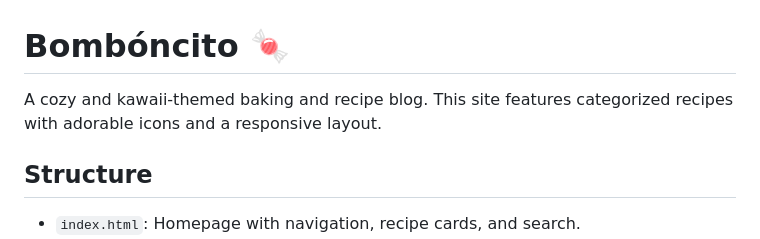
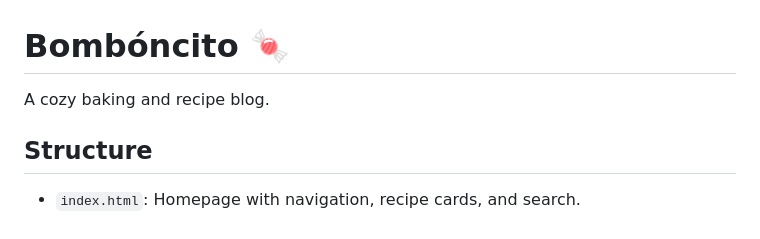
Before and after one commit to Carvalm1/Bonbon-Reposteria, a Markdown page: README.md, the part around the change. GitHub-like rendering.

```diff
--- a/README.md
+++ b/README.md
@@ -1,7 +1,7 @@
 <!-- README.md -->
 # Bombóncito 🍬
 
-A cozy and kawaii-themed baking and recipe blog. This site features categorized recipes with adorable icons and a responsive layout.
+A cozy baking and recipe blog.
 
 ## Structure
 - `index.html`: Homepage with navigation, recipe cards, and search.
```
